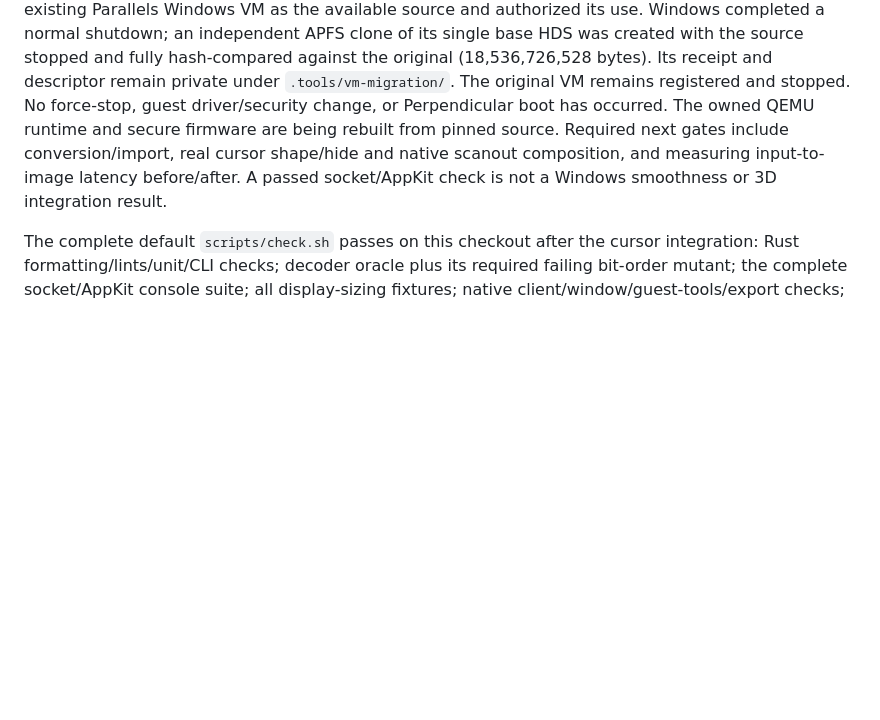
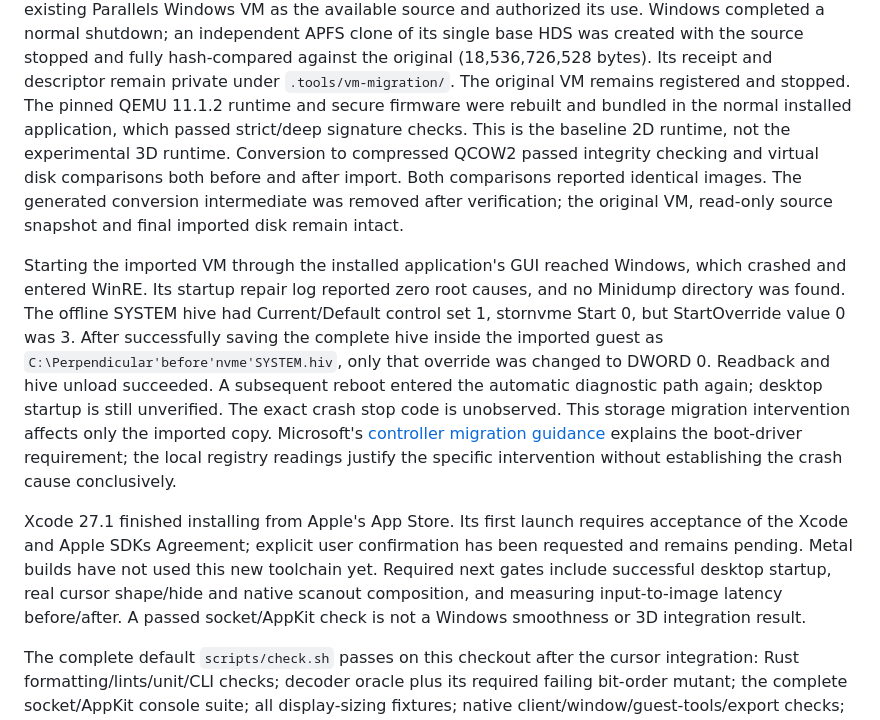
Before and after one commit to FedericoDeBona/perpendicular_desktop, a Markdown page: docs/VERIFICATION.md, the part around the change. Drawn GitHub-style; blank space fills up the shorter version.

Commit message:
Record installed runtime and Windows migration diagnostics

```diff
--- a/docs/VERIFICATION.md
+++ b/docs/VERIFICATION.md
@@ -220,10 +220,33 @@ Windows completed a normal shutdown; an independent APFS clone of its single
 base HDS was created with the source stopped and fully hash-compared against
 the original (18,536,726,528 bytes). Its receipt and descriptor remain private
 under `.tools/vm-migration/`. The original VM remains registered and stopped.
-No force-stop, guest driver/security change, or Perpendicular boot has occurred.
-The owned QEMU runtime and secure firmware are being rebuilt from pinned source.
-Required next gates include conversion/import, real cursor shape/hide and native
-scanout composition, and measuring input-to-image latency before/after. A passed
+The pinned QEMU 11.1.2 runtime and secure firmware were rebuilt and bundled in
+the normal installed application, which passed strict/deep signature checks.
+This is the baseline 2D runtime, not the experimental 3D runtime. Conversion
+to compressed QCOW2 passed integrity checking and virtual disk comparisons
+both before and after import. Both comparisons reported identical images.
+The generated conversion intermediate was removed after verification; the
+original VM, read-only source snapshot and final imported disk remain intact.
+
+Starting the imported VM through the installed application's GUI reached
+Windows, which crashed and entered WinRE. Its startup repair log reported zero
+root causes, and no Minidump directory was found. The offline SYSTEM hive had
+Current/Default control set 1, stornvme Start 0, but StartOverride value 0 was 3.
+After successfully saving the complete hive inside the imported guest as
+`C:\Perpendicular'before'nvme'SYSTEM.hiv`, only that override was changed to
+DWORD 0. Readback and hive unload succeeded. A subsequent reboot entered the
+automatic diagnostic path again; desktop startup is still unverified. The exact
+crash stop code is unobserved. This storage migration intervention affects only
+the imported copy. Microsoft's [controller migration guidance](https://learn.microsoft.com/en-us/troubleshoot/azure/virtual-machines/windows/troubleshoot-nvme-boot-failure)
+explains the boot-driver requirement; the local registry readings justify the
+specific intervention without establishing the crash cause conclusively.
+
+Xcode 27.1 finished installing from Apple's App Store. Its first launch requires
+acceptance of the Xcode and Apple SDKs Agreement; explicit user confirmation
+has been requested and remains pending. Metal builds have not used this new
+toolchain yet.
+Required next gates include successful desktop startup, real cursor shape/hide
+and native scanout composition, and measuring input-to-image latency before/after. A passed
 socket/AppKit check is not a Windows smoothness or 3D integration result.
 
 The complete default `scripts/check.sh` passes on this checkout after the cursor
```
